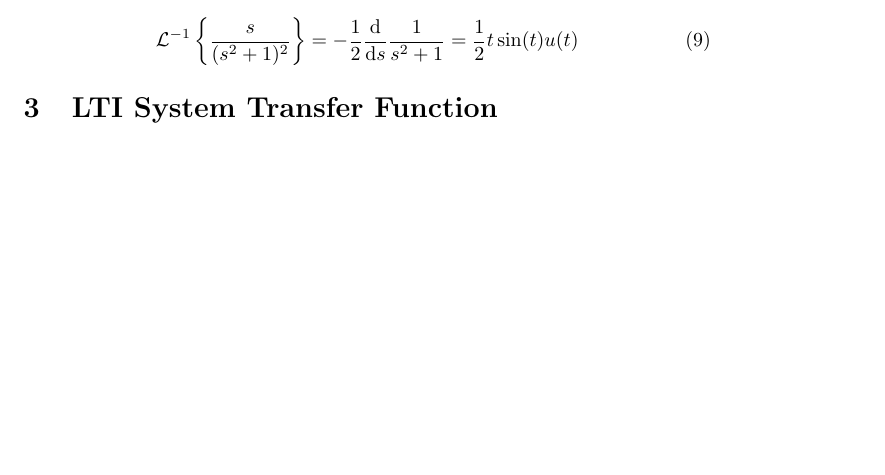
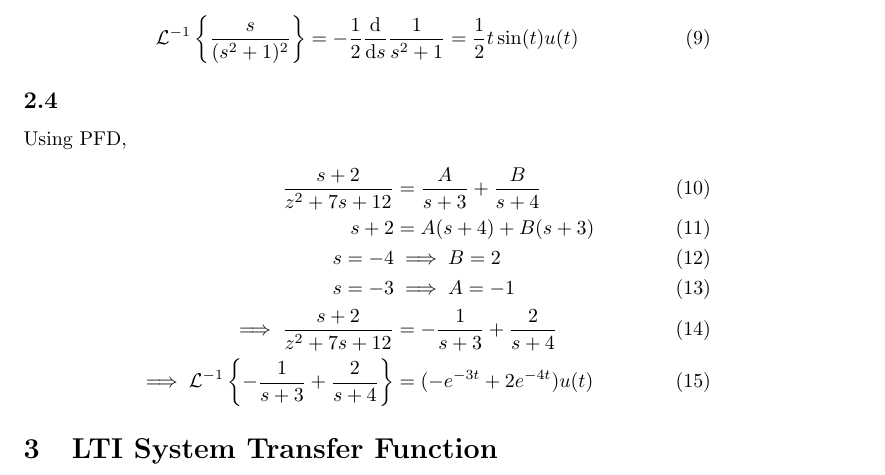
Before and after one commit to bdngo/ee-120, a LaTeX problem sheet (hw12/hw12.tex): part of page 2 of 5, cut so that both start at the same text, the shorter picture padded with empty space. Compiled offline with pdfLaTeX; a LaTeX package or settings file that is missing is left out.

Commit message:
add 2.4 like a stupid fucker

```diff
--- a/hw12/hw12.tex
+++ b/hw12/hw12.tex
@@ -74,6 +74,18 @@ By the \(s\)-domain derivative property,
 \begin{equation}
     \L^{-1}\qty{\frac{s}{(s^2 + 1)^2}} = -\frac{1}{2} \dv{s} \frac{1}{s^2 + 1} = \frac{1}{2} t \sin(t) u(t)
 \end{equation}
+
+\subsection{}
+
+Using PFD,
+\begin{align}
+    \frac{s + 2}{z^2 + 7s + 12} &= \frac{A}{s + 3} + \frac{B}{s + 4} \\
+    s + 2 &= A (s + 4) + B (s + 3) \\
+    s = -4 &\implies B = 2 \\
+    s = -3 &\implies A = -1 \\
+    \implies \frac{s + 2}{z^2 + 7s + 12} &= -\frac{1}{s + 3} + \frac{2}{s + 4} \\
+    \implies \L^{-1}\qty{-\frac{1}{s + 3} + \frac{2}{s + 4}} &= (-e^{-3t} + 2e^{-4t}) u(t)
+\end{align}
 
 \section{LTI System Transfer Function}
 
```
